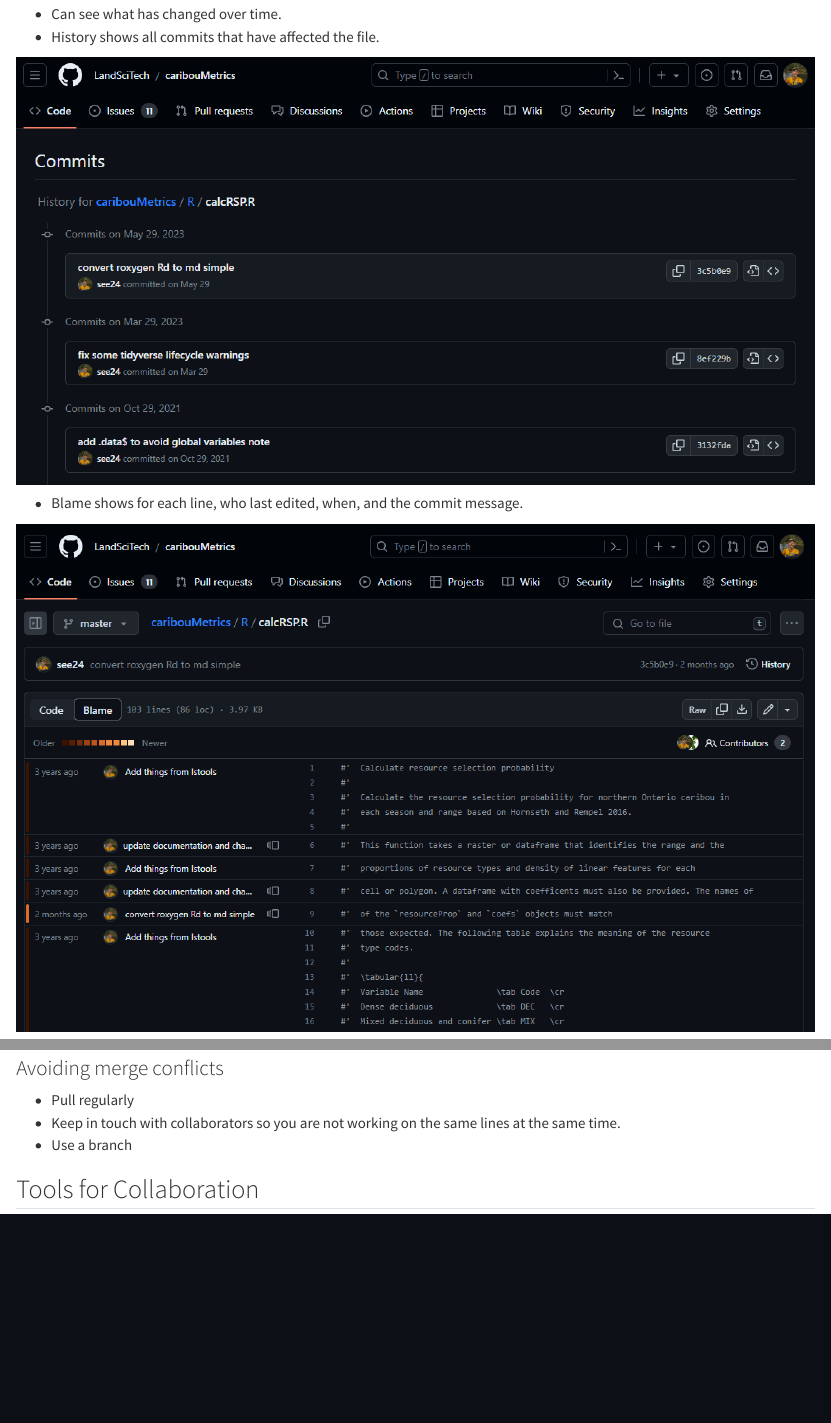
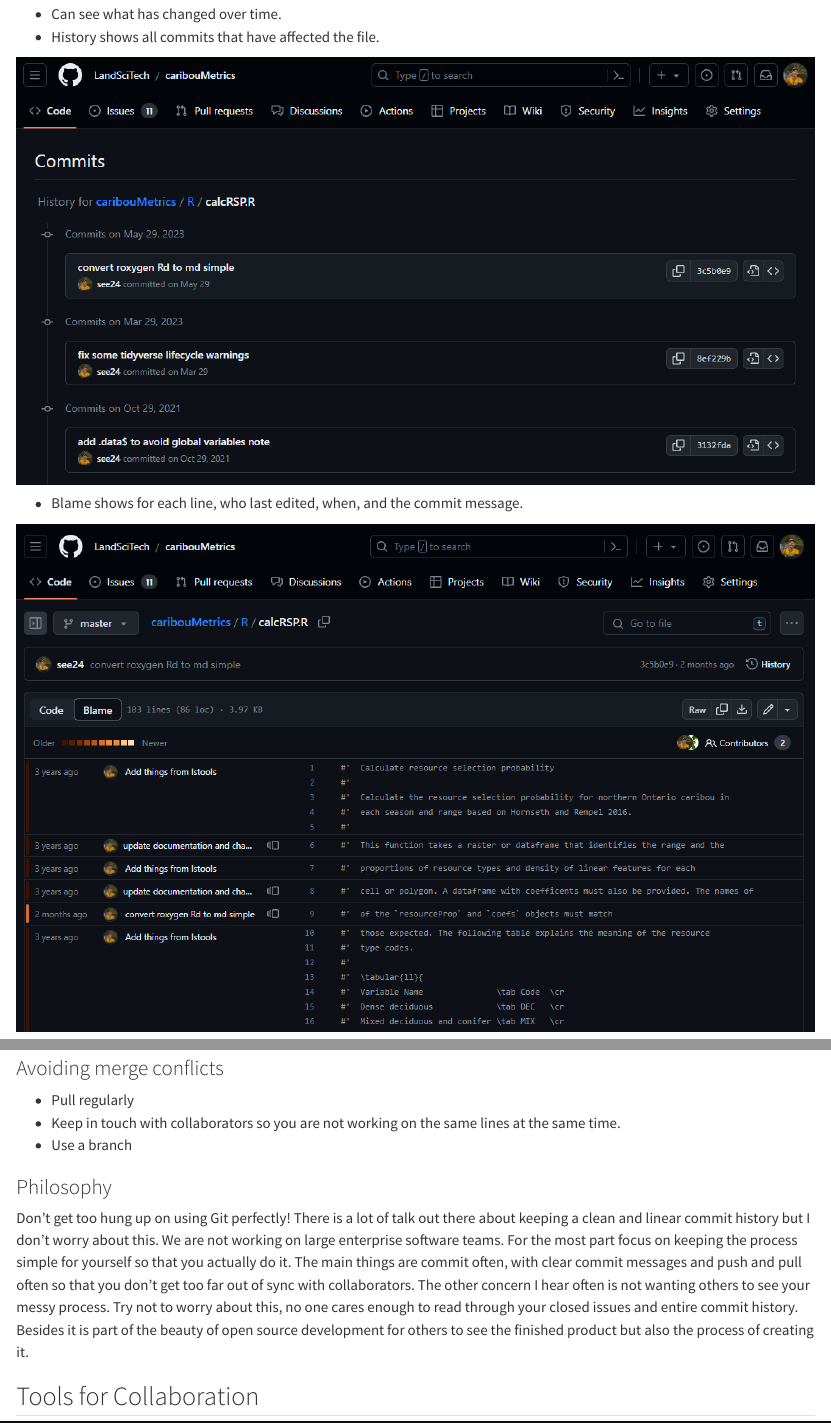
Before and after one commit to LandSciTech/Github_tutorial, a Quarto document (git-basics.qmd): the page in a window 1100 px wide, from 820 px down, and a second part further down, joined at a grey line. Rendered offline with R 4.5, knitr and Pandoc in place of Quarto, with nearby package versions.

Commit message:
another SWAM update

```diff
--- a/_quarto.yml
+++ b/_quarto.yml
@@ -19,7 +19,5 @@ bibliography: references.bib
 format:
   html:
     theme: cosmo
-  pdf:
-    documentclass: scrreprt
 
 editor: visual
--- a/git-basics.qmd
+++ b/git-basics.qmd
@@ -122,6 +122,10 @@ Not too hard to fix. Go through each file that has the orange U in the Git pane.
 -   Keep in touch with collaborators so you are not working on the same lines at the same time.
 -   Use a branch
 
+### Philosophy
+
+Don't get too hung up on using Git perfectly! There is a lot of talk out there about keeping a clean and linear commit history but I don't worry about this. We are not working on large enterprise software teams. For the most part focus on keeping the process simple for yourself so that you actually do it. The main things are commit often, with clear commit messages and push and pull often so that you don't get too far out of sync with collaborators. The other concern I hear often is not wanting others to see your messy process. Try not to worry about this, no one cares enough to read through your closed issues and entire commit history. Besides it is part of the beauty of open source development for others to see the finished product but also the process of creating it.
+
 ## Tools for Collaboration
 
 ### Write good code
```
Also changed, not shown: .quarto/idx/git-basics.qmd.json, docs/search.json, 4 other files.
